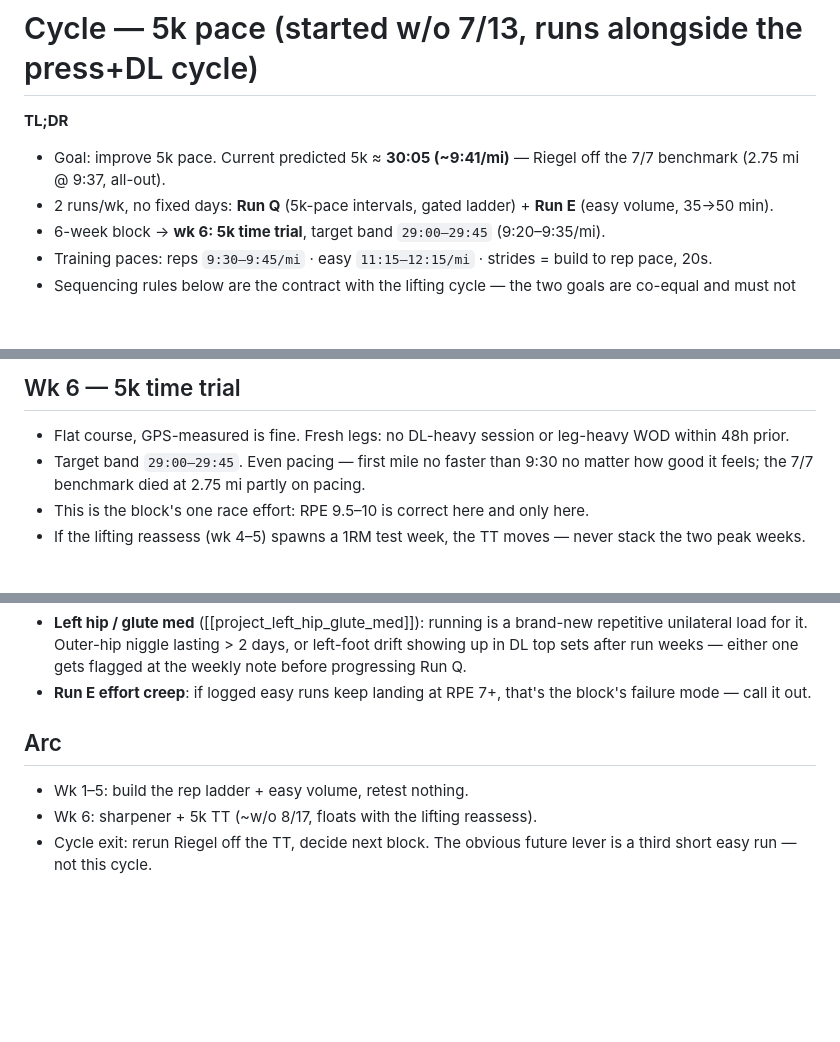
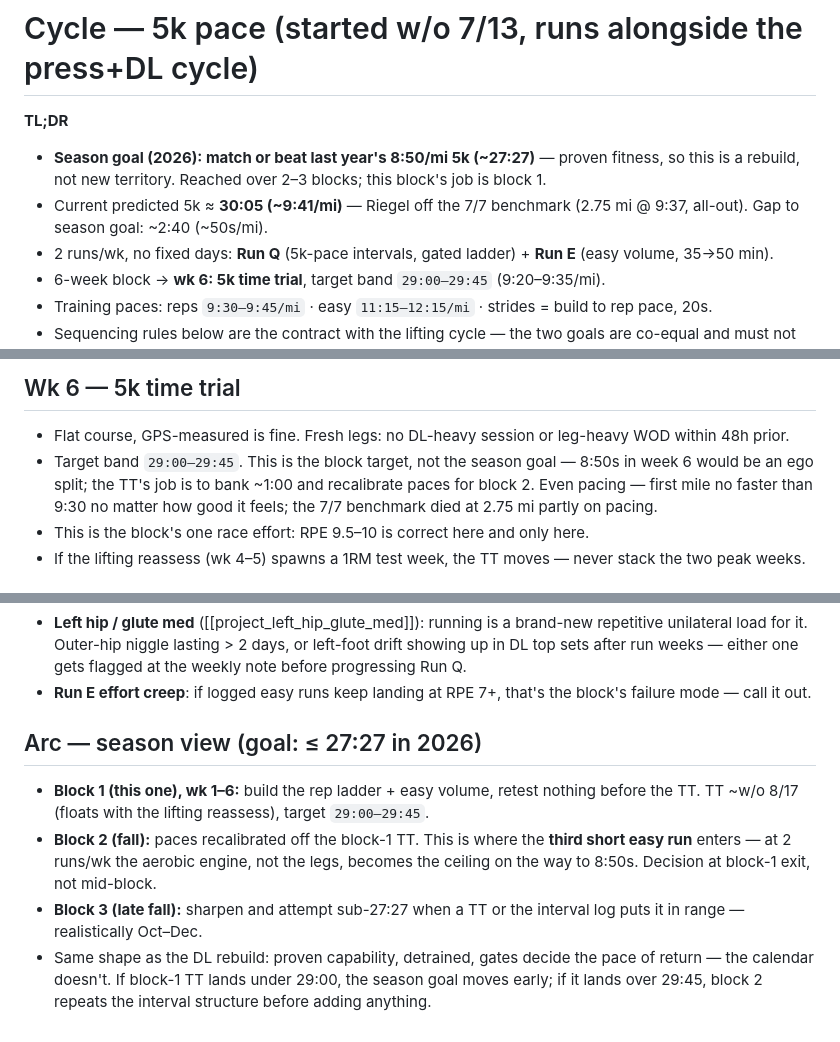
Before and after one commit to xiaohansong/notes, a Markdown page: planning/202607/cycle-run-5k.md, 3 parts joined by grey strips. Drawn GitHub-style; blank space fills up the shorter version.

Commit message:
Season goal added to run cycle: match/beat 2025's 8:50/mi 5k (~27:27); block-1 TT target unchanged, multi-block arc
Co-Authored-By: Claude Fable 5 <noreply@anthropic.com>

```diff
--- a/planning/202607/cycle-run-5k.md
+++ b/planning/202607/cycle-run-5k.md
@@ -2,7 +2,8 @@
 
 **TL;DR**
 
-- Goal: improve 5k pace. Current predicted 5k ≈ **30:05 (~9:41/mi)** — Riegel off the 7/7 benchmark (2.75 mi @ 9:37, all-out).
+- **Season goal (2026): match or beat last year's 8:50/mi 5k (~27:27)** — proven fitness, so this is a rebuild, not new territory. Reached over 2–3 blocks; this block's job is block 1.
+- Current predicted 5k ≈ **30:05 (~9:41/mi)** — Riegel off the 7/7 benchmark (2.75 mi @ 9:37, all-out). Gap to season goal: ~2:40 (~50s/mi).
 - 2 runs/wk, no fixed days: **Run Q** (5k-pace intervals, gated ladder) + **Run E** (easy volume, 35→50 min).
 - 6-week block → **wk 6: 5k time trial**, target band `29:00–29:45` (9:20–9:35/mi).
 - Training paces: reps `9:30–9:45/mi` · easy `11:15–12:15/mi` · strides = build to rep pace, 20s.
@@ -51,7 +52,7 @@ Conversational the whole way, RPE ≤ 6. No pace floor — on tired legs, slower
 ## Wk 6 — 5k time trial
 
 - Flat course, GPS-measured is fine. Fresh legs: no DL-heavy session or leg-heavy WOD within 48h prior.
-- Target band `29:00–29:45`. Even pacing — first mile no faster than 9:30 no matter how good it feels; the 7/7 benchmark died at 2.75 mi partly on pacing.
+- Target band `29:00–29:45`. This is the block target, not the season goal — 8:50s in week 6 would be an ego split; the TT's job is to bank ~1:00 and recalibrate paces for block 2. Even pacing — first mile no faster than 9:30 no matter how good it feels; the 7/7 benchmark died at 2.75 mi partly on pacing.
 - This is the block's one race effort: RPE 9.5–10 is correct here and only here.
 - If the lifting reassess (wk 4–5) spawns a 1RM test week, the TT moves — never stack the two peak weeks.
 
@@ -71,8 +72,9 @@ Six sessions per week: Lift press-day, Lift DL-day, Run Q, Run E, CrossFit ×2.
 - **Left hip / glute med** ([[project_left_hip_glute_med]]): running is a brand-new repetitive unilateral load for it. Outer-hip niggle lasting > 2 days, or left-foot drift showing up in DL top sets after run weeks — either one gets flagged at the weekly note before progressing Run Q.
 - **Run E effort creep**: if logged easy runs keep landing at RPE 7+, that's the block's failure mode — call it out.
 
-## Arc
+## Arc — season view (goal: ≤ 27:27 in 2026)
 
-- Wk 1–5: build the rep ladder + easy volume, retest nothing.
-- Wk 6: sharpener + 5k TT (~w/o 8/17, floats with the lifting reassess).
-- Cycle exit: rerun Riegel off the TT, decide next block. The obvious future lever is a third short easy run — not this cycle.
+- **Block 1 (this one), wk 1–6:** build the rep ladder + easy volume, retest nothing before the TT. TT ~w/o 8/17 (floats with the lifting reassess), target `29:00–29:45`.
+- **Block 2 (fall):** paces recalibrated off the block-1 TT. This is where the **third short easy run** enters — at 2 runs/wk the aerobic engine, not the legs, becomes the ceiling on the way to 8:50s. Decision at block-1 exit, not mid-block.
+- **Block 3 (late fall):** sharpen and attempt sub-27:27 when a TT or the interval log puts it in range — realistically Oct–Dec.
+- Same shape as the DL rebuild: proven capability, detrained, gates decide the pace of return — the calendar doesn't. If block-1 TT lands under 29:00, the season goal moves early; if it lands over 29:45, block 2 repeats the interval structure before adding anything.
```
